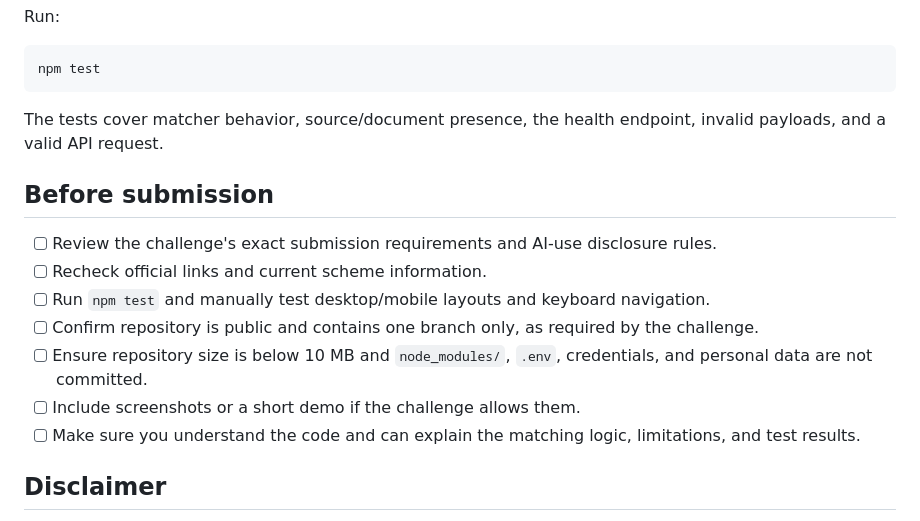
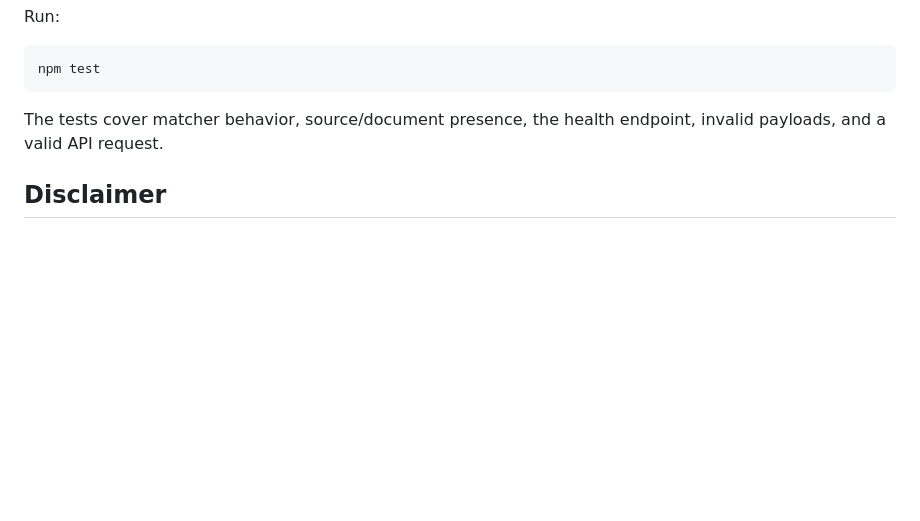
Before and after one commit to Ali-Saif-01/sahayak-ai, a Markdown page: README.md, the part around the change. GitHub-like rendering; blank space fills up the shorter version.

Commit message:
Update README to remove before submission checklist
Removed submission checklist from README.

```diff
--- a/README.md
+++ b/README.md
@@ -116,16 +116,6 @@ npm test
 
 The tests cover matcher behavior, source/document presence, the health endpoint, invalid payloads, and a valid API request.
 
-## Before submission
-
-- [ ] Review the challenge's exact submission requirements and AI-use disclosure rules.
-- [ ] Recheck official links and current scheme information.
-- [ ] Run `npm test` and manually test desktop/mobile layouts and keyboard navigation.
-- [ ] Confirm repository is public and contains one branch only, as required by the challenge.
-- [ ] Ensure repository size is below 10 MB and `node_modules/`, `.env`, credentials, and personal data are not committed.
-- [ ] Include screenshots or a short demo if the challenge allows them.
-- [ ] Make sure you understand the code and can explain the matching logic, limitations, and test results.
-
 ## Disclaimer
 
 Sahayak AI is an independent demo and is not affiliated with, endorsed by, or operated by any government department. It provides general information and navigation only, not legal advice or official eligibility decisions. Always confirm current rules and application instructions through official sources.
```
